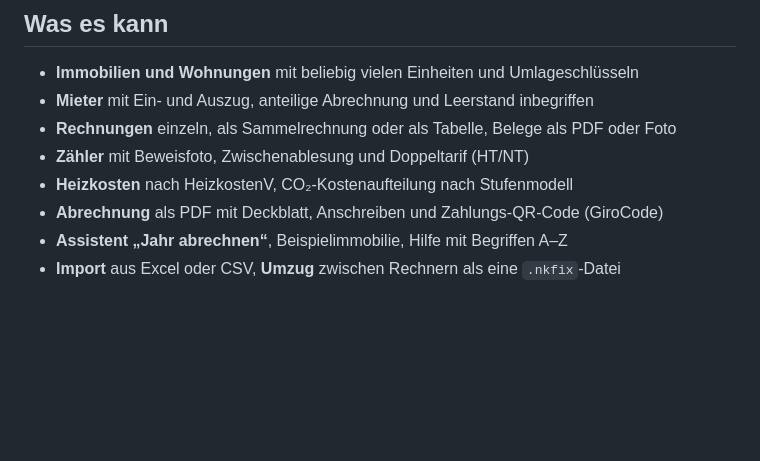
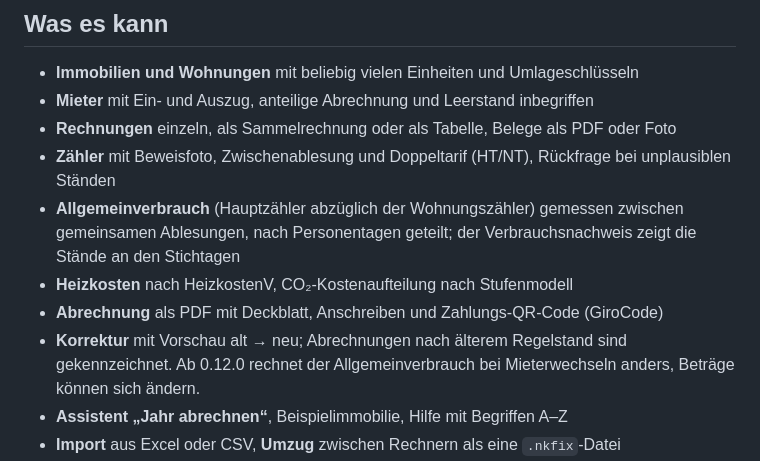
Before and after one commit to Nerbry72/NebenkostenFix, a Markdown page: README.md, the part around the change. Drawn GitHub-style; blank space fills up the shorter version.

Commit message:
docs: Neuerungen 0.12.0 nennen die Rechenaenderungen
Store-Eintrag und README nennen jetzt, dass der Allgemeinverbrauch zwischen
gemeinsamen Ablesungen gemessen wird und sich Betraege dadurch aendern
koennen (NK-213), dazu Verbrauchsnachweis mit Stichtagswerten (NK-208,
NK-209), Rueckfrage bei unplausiblen Staenden (NK-216) und die
Kennzeichnung nach aelterem Regelstand (NK-217).

Co-Authored-By: Claude Opus 5.5 <noreply@anthropic.com>

```diff
--- a/README.md
+++ b/README.md
@@ -52,9 +52,13 @@ Kurze Antworten stehen in den [häufigen Fragen](docs/handbuch/faq.md).
 - **Immobilien und Wohnungen** mit beliebig vielen Einheiten und Umlageschlüsseln
 - **Mieter** mit Ein- und Auszug, anteilige Abrechnung und Leerstand inbegriffen
 - **Rechnungen** einzeln, als Sammelrechnung oder als Tabelle, Belege als PDF oder Foto
-- **Zähler** mit Beweisfoto, Zwischenablesung und Doppeltarif (HT/NT)
+- **Zähler** mit Beweisfoto, Zwischenablesung und Doppeltarif (HT/NT), Rückfrage bei unplausiblen Ständen
+- **Allgemeinverbrauch** (Hauptzähler abzüglich der Wohnungszähler) gemessen zwischen gemeinsamen Ablesungen,
+  nach Personentagen geteilt; der Verbrauchsnachweis zeigt die Stände an den Stichtagen
 - **Heizkosten** nach HeizkostenV, CO₂-Kostenaufteilung nach Stufenmodell
 - **Abrechnung** als PDF mit Deckblatt, Anschreiben und Zahlungs-QR-Code (GiroCode)
+- **Korrektur** mit Vorschau alt → neu; Abrechnungen nach älterem Regelstand sind gekennzeichnet.
+  Ab 0.12.0 rechnet der Allgemeinverbrauch bei Mieterwechseln anders, Beträge können sich ändern.
 - **Assistent „Jahr abrechnen“**, Beispielimmobilie, Hilfe mit Begriffen A–Z
 - **Import** aus Excel oder CSV, **Umzug** zwischen Rechnern als eine `.nkfix`-Datei
 - **Anmeldung** mit Benutzername und Passwort, bis zu zwei Konten. Vorgabe: in der Windows-App ohne Anmeldung, in Docker mit Anmeldung. Beides lässt sich in den Einstellungen unter „Konto“ umschalten.
```
Also changed, not shown: 1 other file.
